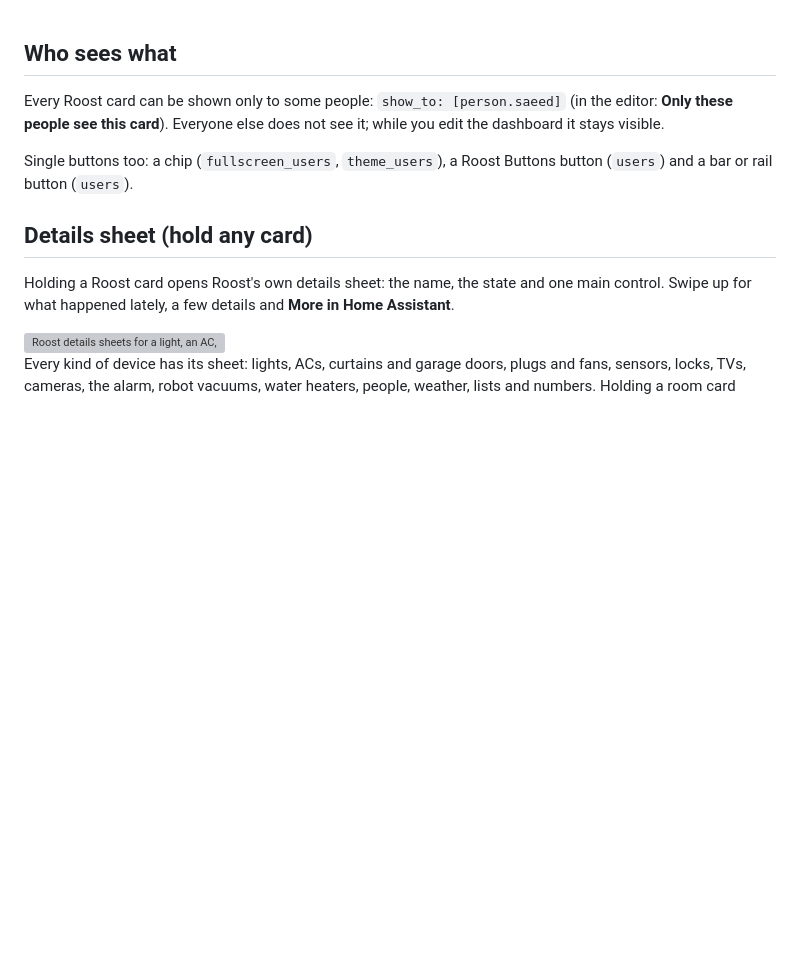
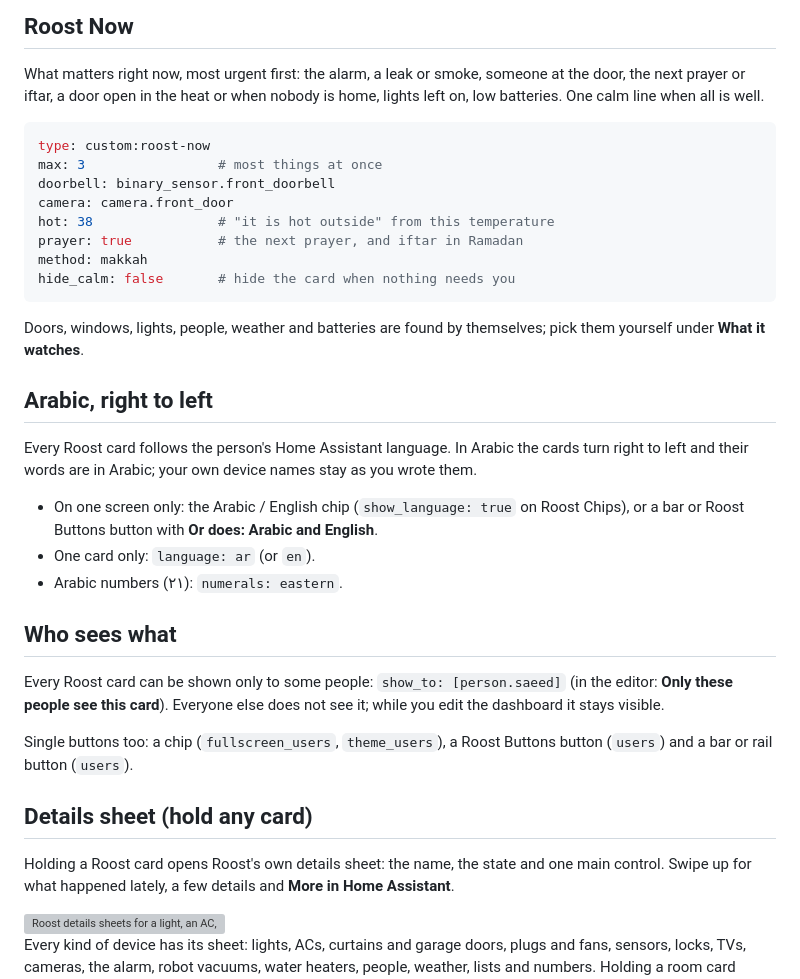
Before and after one commit to HRadhi4/Roost-card, a Markdown page: docs/cards.md, the part around the change. Rendered like a GitHub page; blank space fills up the shorter version; grey boxes are pictures that could not be loaded.

````diff
--- a/docs/cards.md
+++ b/docs/cards.md
@@ -1,3 +1,27 @@
+
+## Roost Now
+
+What matters right now, most urgent first: the alarm, a leak or smoke, someone at the door, the next prayer or iftar, a door open in the heat or when nobody is home, lights left on, low batteries. One calm line when all is well.
+
+```yaml
+type: custom:roost-now
+max: 3                 # most things at once
+doorbell: binary_sensor.front_doorbell
+camera: camera.front_door
+hot: 38                # "it is hot outside" from this temperature
+prayer: true           # the next prayer, and iftar in Ramadan
+method: makkah
+hide_calm: false       # hide the card when nothing needs you
+```
+Doors, windows, lights, people, weather and batteries are found by themselves; pick them yourself under **What it watches**.
+
+## Arabic, right to left
+
+Every Roost card follows the person's Home Assistant language. In Arabic the cards turn right to left and their words are in Arabic; your own device names stay as you wrote them.
+
+- On one screen only: the Arabic / English chip (`show_language: true` on Roost Chips), or a bar or Roost Buttons button with **Or does: Arabic and English**.
+- One card only: `language: ar` (or `en`).
+- Arabic numbers (٢١): `numerals: eastern`.
 
 ## Who sees what
 
````
Also changed, not shown: CHANGELOG.md (+5 -0 lines), README.md (+11 -0 lines), docs/images/arabic.png (added), docs/images/now.png (added), 3 other files.
